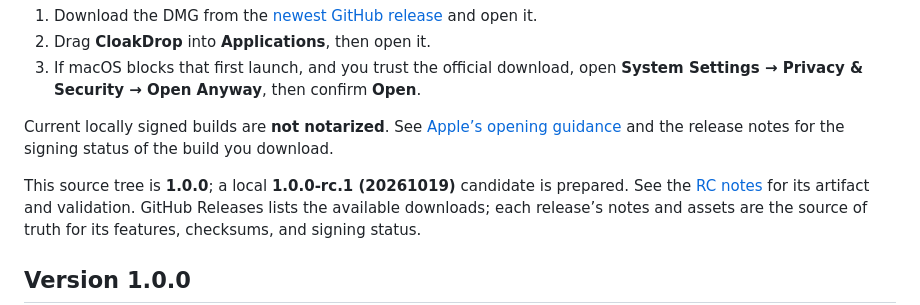
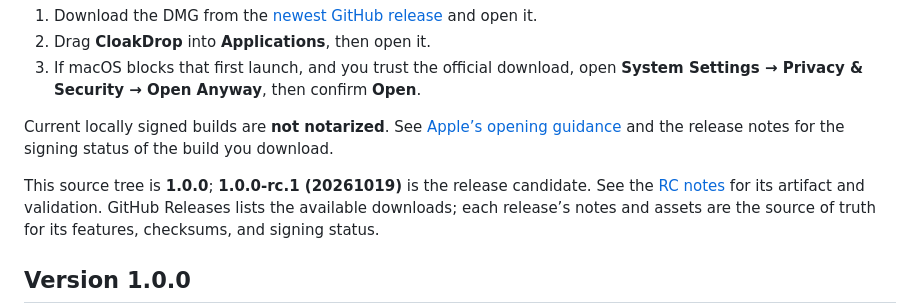
Before and after one commit to cloakyard/cloakdrop, a Markdown page: README.md, the part around the change. Rendered like a GitHub page.

```diff
--- a/README.md
+++ b/README.md
@@ -38,7 +38,7 @@ Current locally signed builds are **not notarized**. See
 [Apple’s opening guidance](https://support.apple.com/en-us/102445) and the release notes for the
 signing status of the build you download.
 
-This source tree is **1.0.0**; a local **1.0.0-rc.1 (20261019)** candidate is prepared.
+This source tree is **1.0.0**; **1.0.0-rc.1 (20261019)** is the release candidate.
 See the [RC notes](docs/releases/v1.0.0-rc.1.md) for its artifact and validation.
 GitHub Releases lists the available downloads; each release’s notes and assets are the source of truth for its features, checksums,
 and signing status.
```
Also changed, not shown: docs/README.md (+1 -1 lines), docs/releases/v1.0.0-rc.1.md (+34 -19 lines).
